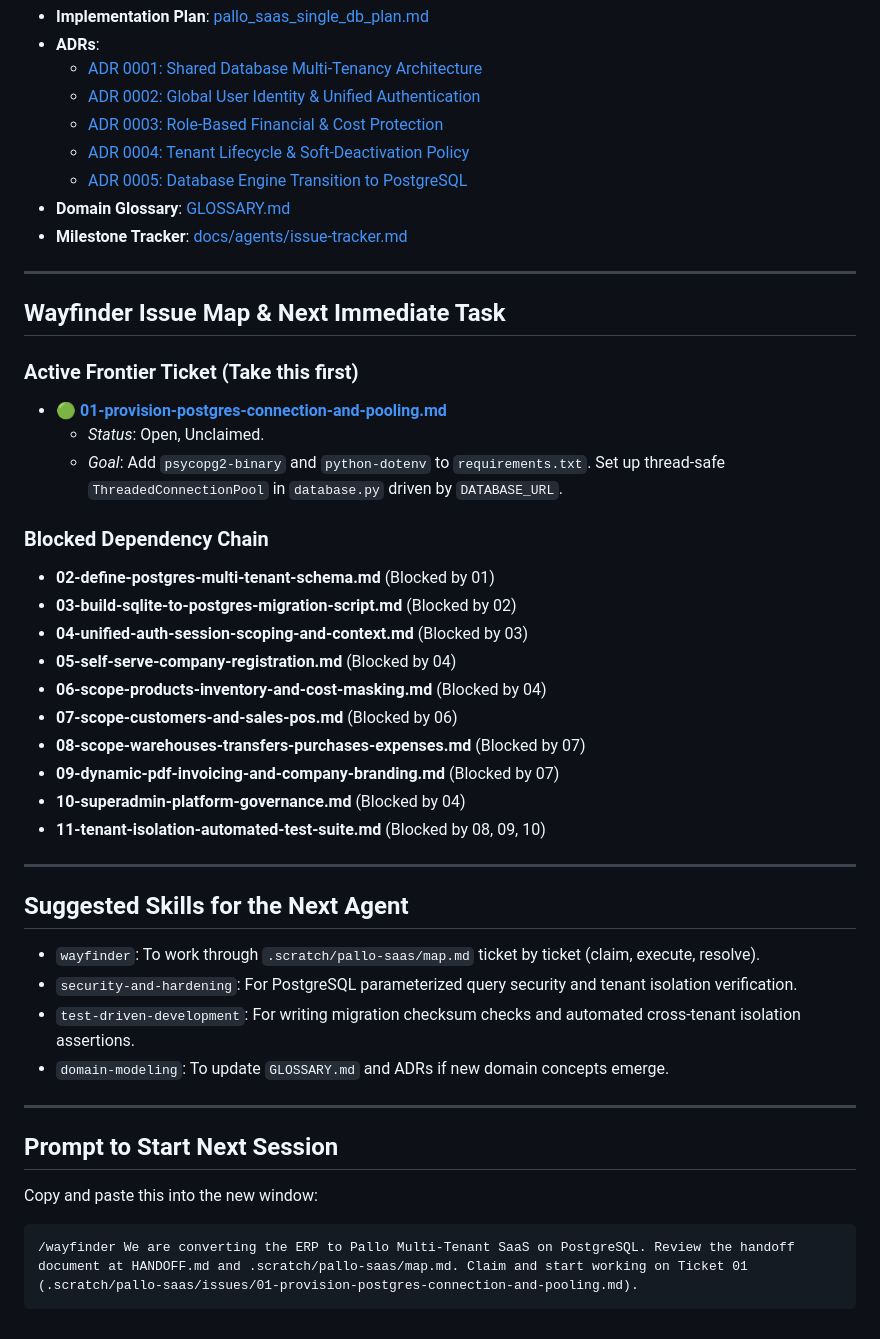
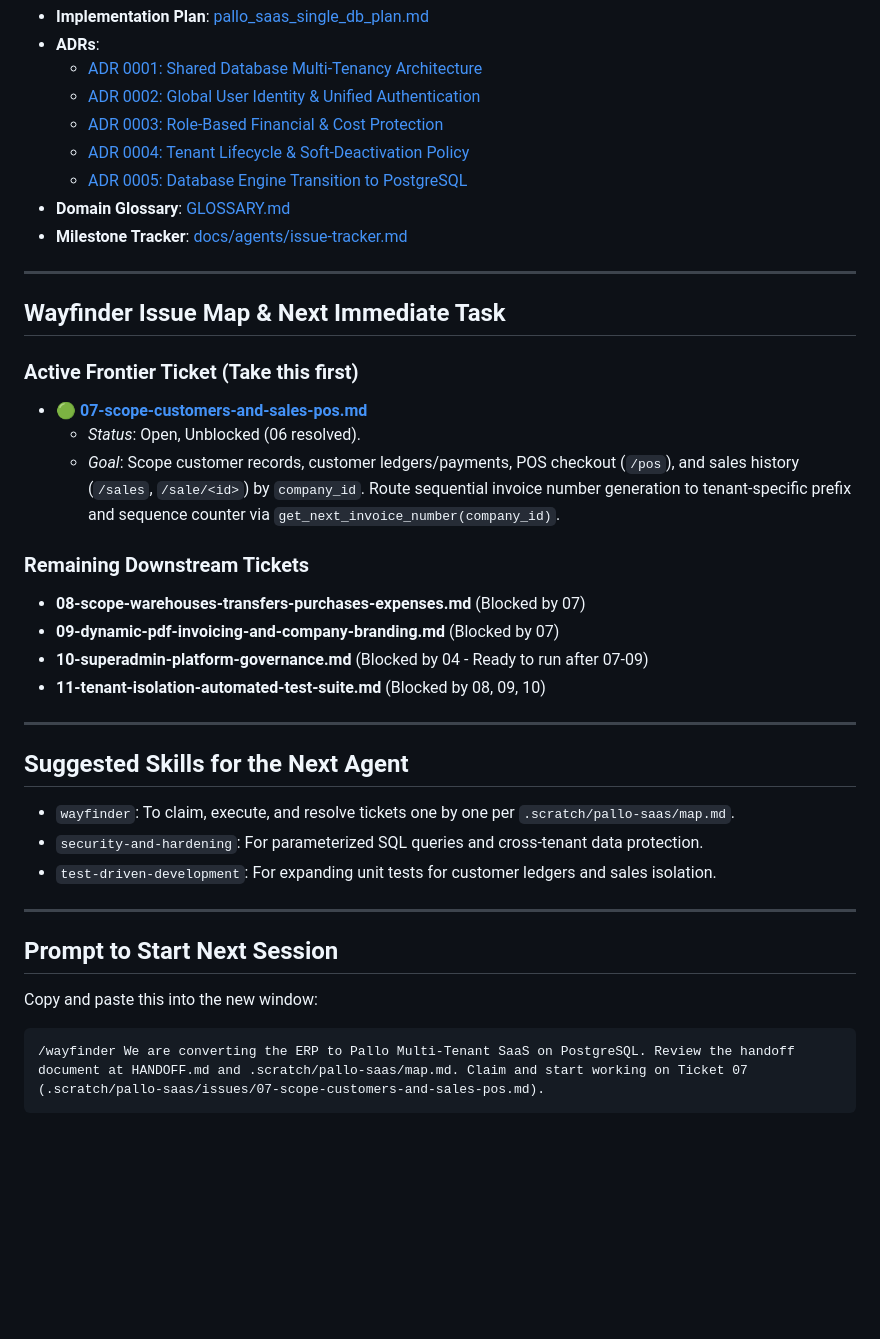
Before and after one commit to hassaan431/pallo-software, a Markdown page: HANDOFF.md, the part around one of its changes. Rendered like a GitHub page; blank space fills up the shorter version.

````diff
--- a/HANDOFF.md
+++ b/HANDOFF.md
@@ -44,34 +65,27 @@ A production-ready **Pallo** multi-tenant SaaS running on PostgreSQL, where mult
 ## Wayfinder Issue Map & Next Immediate Task
 
 ### Active Frontier Ticket (Take this first)
-- 🟢 **[01-provision-postgres-connection-and-pooling.md](file:///Users/hassaanjazz/Desktop/Projects/SaaS/Pallo/.scratch/pallo-saas/issues/01-provision-postgres-connection-and-pooling.md)**
-  - *Status*: Open, Unclaimed.
-  - *Goal*: Add `psycopg2-binary` and `python-dotenv` to `requirements.txt`. Set up thread-safe `ThreadedConnectionPool` in `database.py` driven by `DATABASE_URL`.
+- 🟢 **[07-scope-customers-and-sales-pos.md](file:///.scratch/pallo-saas/issues/07-scope-customers-and-sales-pos.md)**
+  - *Status*: Open, Unblocked (06 resolved).
+  - *Goal*: Scope customer records, customer ledgers/payments, POS checkout (`/pos`), and sales history (`/sales`, `/sale/<id>`) by `company_id`. Route sequential invoice number generation to tenant-specific prefix and sequence counter via `get_next_invoice_number(company_id)`.
 
-### Blocked Dependency Chain
-- **02-define-postgres-multi-tenant-schema.md** (Blocked by 01)
-- **03-build-sqlite-to-postgres-migration-script.md** (Blocked by 02)
-- **04-unified-auth-session-scoping-and-context.md** (Blocked by 03)
-- **05-self-serve-company-registration.md** (Blocked by 04)
-- **06-scope-products-inventory-and-cost-masking.md** (Blocked by 04)
-- **07-scope-customers-and-sales-pos.md** (Blocked by 06)
+### Remaining Downstream Tickets
 - **08-scope-warehouses-transfers-purchases-expenses.md** (Blocked by 07)
 - **09-dynamic-pdf-invoicing-and-company-branding.md** (Blocked by 07)
-- **10-superadmin-platform-governance.md** (Blocked by 04)
+- **10-superadmin-platform-governance.md** (Blocked by 04 - Ready to run after 07-09)
 - **11-tenant-isolation-automated-test-suite.md** (Blocked by 08, 09, 10)
 
 ---
 
 ## Suggested Skills for the Next Agent
-- `wayfinder`: To work through `.scratch/pallo-saas/map.md` ticket by ticket (claim, execute, resolve).
-- `security-and-hardening`: For PostgreSQL parameterized query security and tenant isolation verification.
-- `test-driven-development`: For writing migration checksum checks and automated cross-tenant isolation assertions.
-- `domain-modeling`: To update `GLOSSARY.md` and ADRs if new domain concepts emerge.
+- `wayfinder`: To claim, execute, and resolve tickets one by one per `.scratch/pallo-saas/map.md`.
+- `security-and-hardening`: For parameterized SQL queries and cross-tenant data protection.
+- `test-driven-development`: For expanding unit tests for customer ledgers and sales isolation.
 
 ---
 
 ## Prompt to Start Next Session
 Copy and paste this into the new window:
 ```text
-/wayfinder We are converting the ERP to Pallo Multi-Tenant SaaS on PostgreSQL. Review the handoff document at HANDOFF.md and .scratch/pallo-saas/map.md. Claim and start working on Ticket 01 (.scratch/pallo-saas/issues/01-provision-postgres-connection-and-pooling.md).
+/wayfinder We are converting the ERP to Pallo Multi-Tenant SaaS on PostgreSQL. Review the handoff document at HANDOFF.md and .scratch/pallo-saas/map.md. Claim and start working on Ticket 07 (.scratch/pallo-saas/issues/07-scope-customers-and-sales-pos.md).
 ```
````
Also changed, not shown: other parts of HANDOFF.md (+33 -12 lines), 1 other file.
